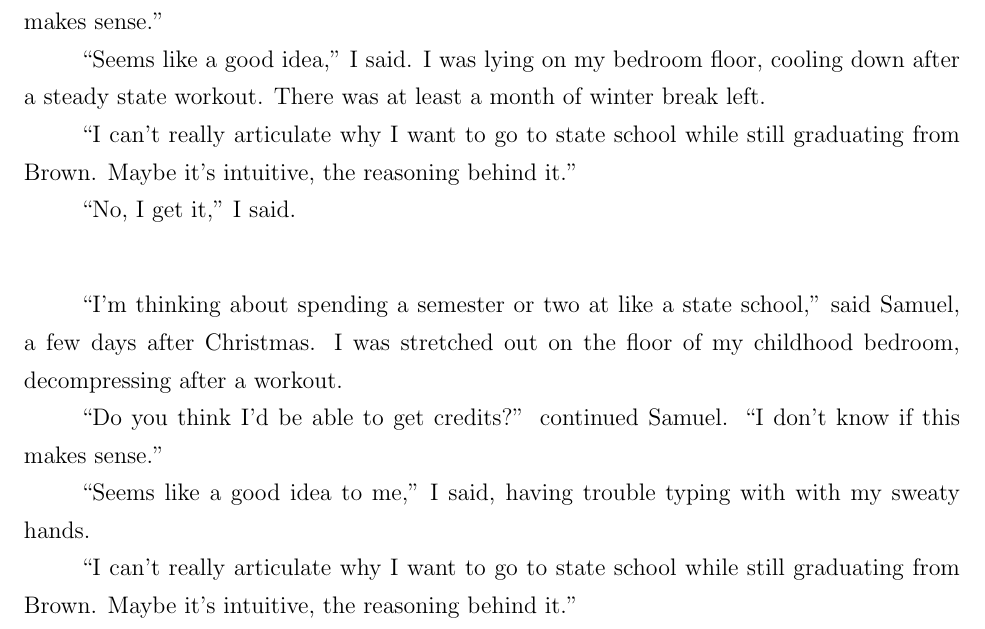
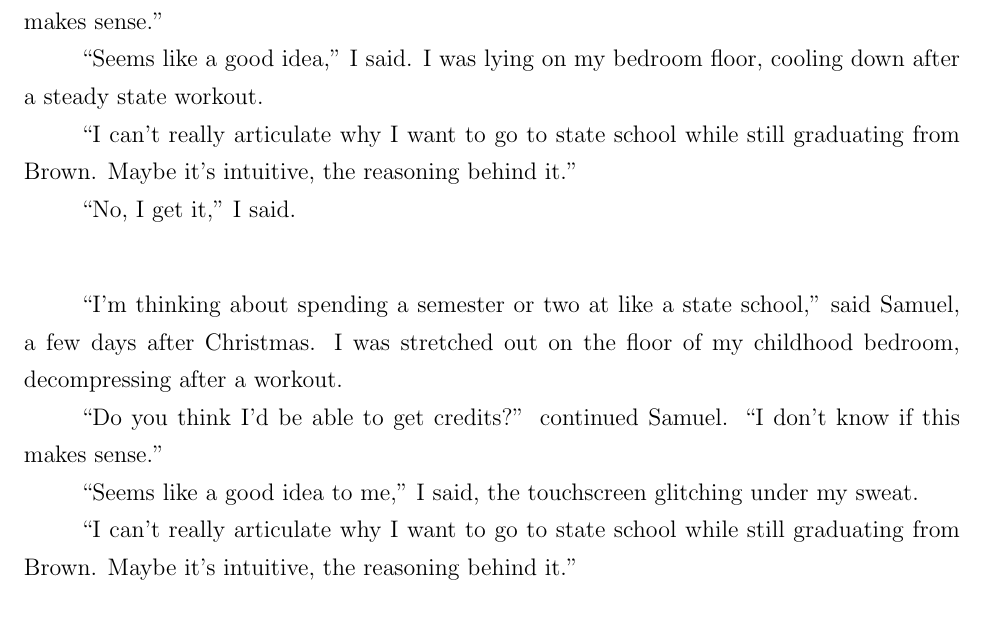
Before and after one commit to ptsteadman/college-memoir, a LaTeX book (college-memoir.tex, which reads chapters/tangled-wing.tex): part of page 1 of 17, cut so that both start at the same text. Compiled offline with pdfLaTeX.

Commit message:
Two versions of opening

```diff
--- a/chapters/tangled-wing.tex
+++ b/chapters/tangled-wing.tex
@@ -3,8 +3,7 @@ Samuel, a few days after Christmas.  ``Do you think I'd be able to get credits?
 I don't know if this makes sense.''
 
 ``Seems like a good idea,'' I said.  I was lying on my bedroom floor, cooling
-down after a steady state workout.  There was at least a month of winter break
-left.
+down after a steady state workout.
 
 ``I can't really articulate why I want to go to state school while still
 graduating from Brown.   Maybe it's intuitive, the reasoning behind it.''
@@ -20,8 +19,8 @@ childhood bedroom, decompressing after a workout.
 ``Do you think I'd be able to get credits?'' continued Samuel.  ``I don't know
 if this makes sense.''
 
-``Seems like a good idea to me,'' I said, having trouble typing with with my
-sweaty hands.
+``Seems like a good idea to me,'' I said, the touchscreen glitching under my
+sweat.
 
 ``I can't really articulate why I want to go to state school while still
 graduating from Brown.   Maybe it's intuitive, the reasoning behind it.''
```
